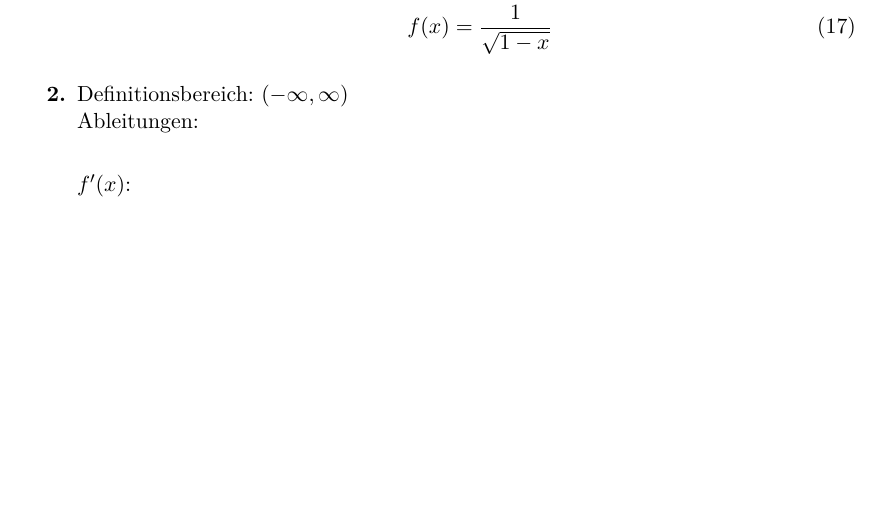
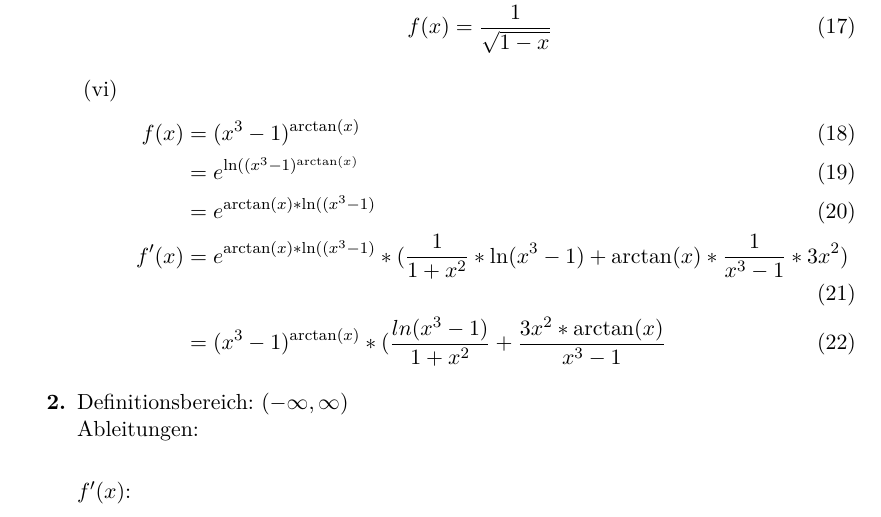
Before and after one commit to xamoeY/uni, a LaTeX problem sheet (ala/Homework-2012-05-10.tex): part of page 2 of 3 before the commit and part of page 2 of 4 after it, cut so that both start at the same text, the shorter picture padded with empty space. Compiled offline with pdfLaTeX; an older LaTeX class or package is replaced by its successor.

Commit message:
1 vi added

```diff
--- a/ala/Homework-2012-05-10.tex
+++ b/ala/Homework-2012-05-10.tex
@@ -60,6 +60,14 @@ f(x) &= \arcsin(\sqrt{x}) \\
 f'(x) &= \frac{1}{\sqrt{1-\sqrt{x^2}}} \\
 f(x) &= \frac{1}{\sqrt{1-x}}
 \end{align}
+\item
+\begin{align}
+f(x) &= (x^3-1)^{\arctan(x)} \\
+&= e^{\ln((x^3-1)^{\arctan (x)}} \\
+&= e^{{\arctan (x)}*\ln((x^3-1)}\\
+f'(x) &= e^{{\arctan (x)}*\ln((x^3-1)} * (\frac{1}{1+x^2}*\ln(x^3-1)+\arctan(x)*\frac{1}{x^3-1}*3x^2)\\
+&= (x^3-1)^{\arctan(x)}*(\frac{ln(x^3-1)}{1+x^2}+\frac{3x^2*\arctan(x)}{x^3-1}
+\end{align}
 \end{enumerate}
 
 
```
Also changed, not shown: ala/Homework-2012-05-10.tex (2 more changed lines).
